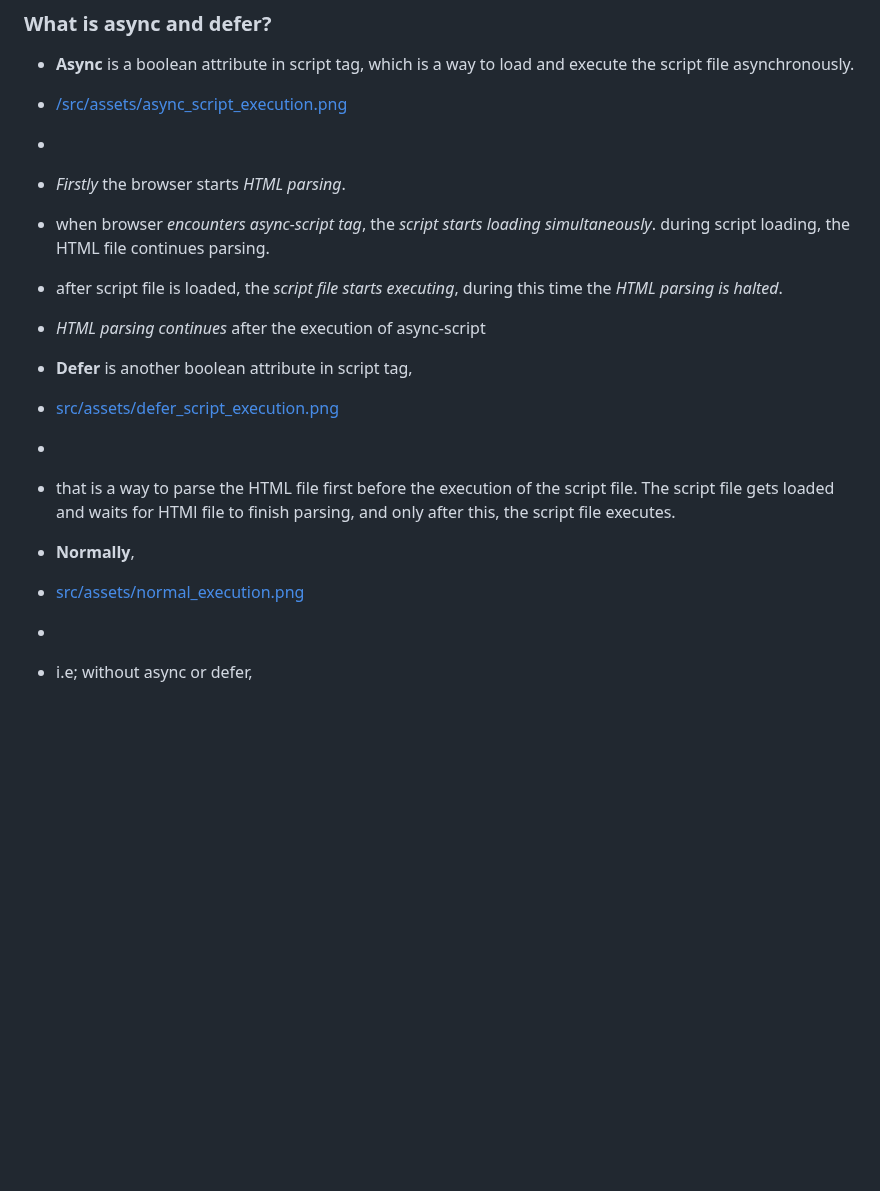
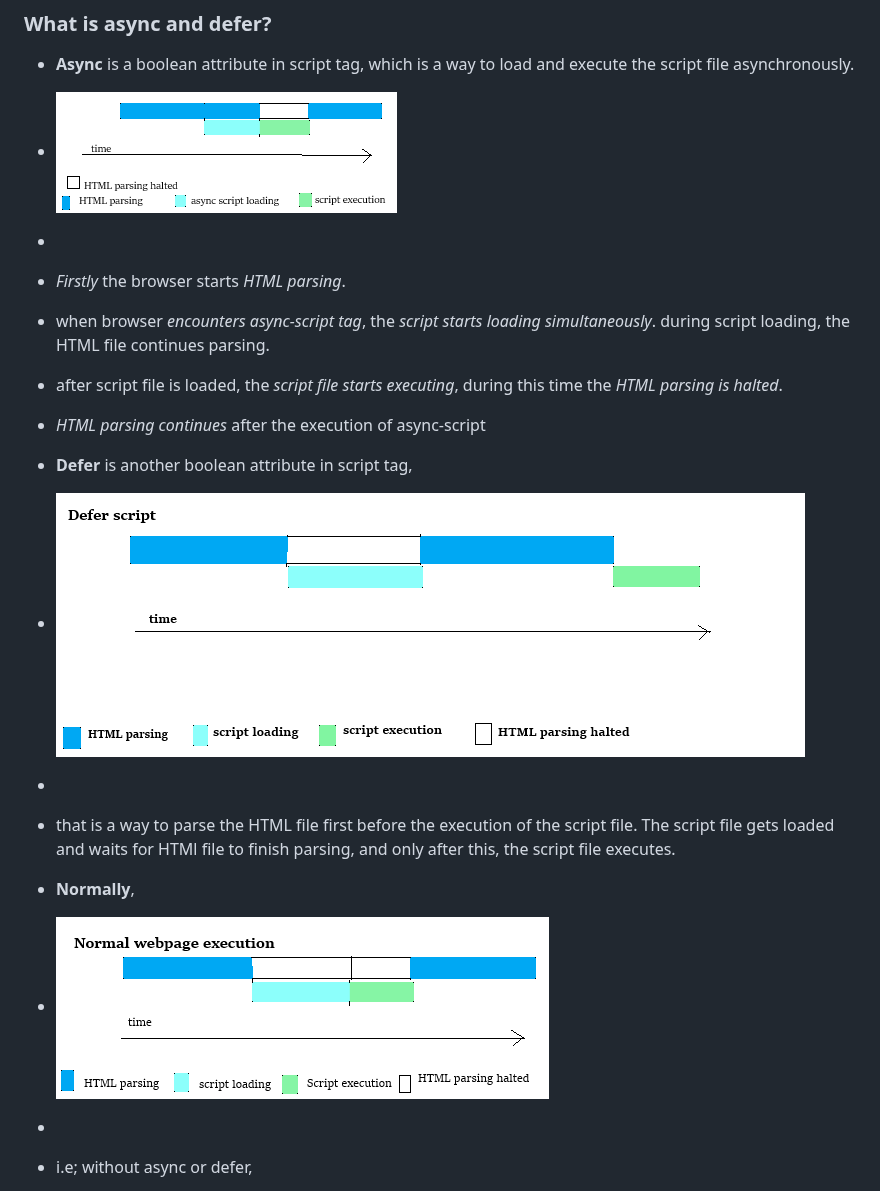
Before and after one commit to alpanakushwaha/Namaste-React, a Markdown page: All Episodes-Theory Assignment/Chap_01_Inception.md, the part around the change. GitHub-like rendering; blank space fills up the shorter version.

Commit message:
chap-01 assignment image links

```diff
--- a/All Episodes-Theory Assignment/Chap_01_Inception.md
+++ b/All Episodes-Theory Assignment/Chap_01_Inception.md
@@ -145,7 +145,7 @@ Framework:
 ### What is async and defer?
 
 - **Async** is a boolean attribute in script tag, which is a way to load and execute the script file asynchronously.
-- [/src/assets/async_script_execution.png](/src/assets/async_script_execution.png)
+- ![image of async_script_execution](/src/assets/async_script_execution.png)
 -
 - _Firstly_ the browser starts _HTML parsing_.
 - when browser _encounters async-script tag_, the _script starts loading simultaneously_. during script loading, the HTML file continues parsing.
@@ -153,12 +153,12 @@ Framework:
 - _HTML parsing continues_ after the execution of async-script
 
 - **Defer** is another boolean attribute in script tag,
-- [src/assets/defer_script_execution.png](src/assets/defer_script_execution.png)
+- ![image of defer_script_execution.png](/src/assets/defer_script_execution.png)
 -
 - that is a way to parse the HTML file first before the execution of the script file. The script file gets loaded and waits for HTMl file to finish parsing, and only after this, the script file executes.
 
 - **Normally**,
-- [src/assets/normal_execution.png](src/assets/normal_execution.png)
+- ![image of normal_execution.png](/src/assets/normal_execution.png)
 -
 - i.e; without async or defer,
 - the browser starts HTML parsing.
```
